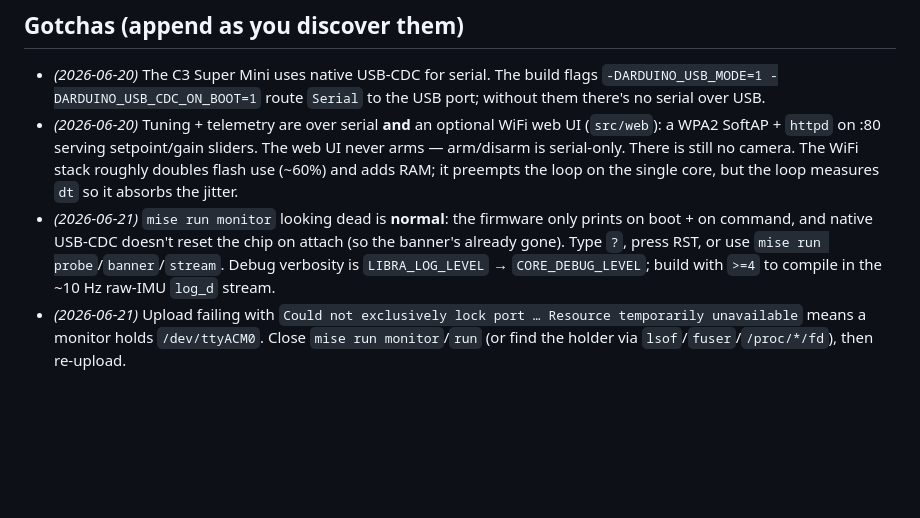
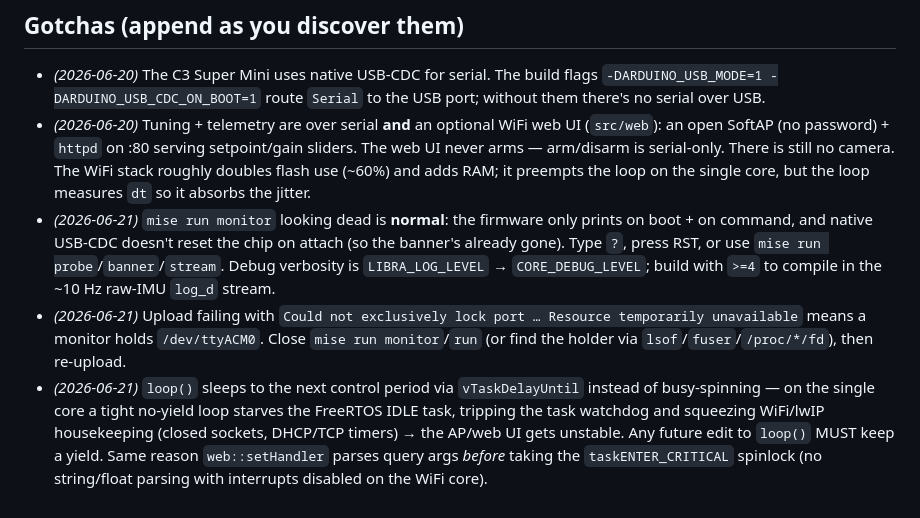
Before and after one commit to lmarqs/libra, a Markdown page: CLAUDE.md, the part around the change. Drawn GitHub-style; blank space fills up the shorter version.

Commit message:
docs: WiFi loop-yield + open-AP gotchas
Co-Authored-By: Claude Opus 4.8 (1M context) <noreply@anthropic.com>

```diff
--- a/CLAUDE.md
+++ b/CLAUDE.md
@@ -78,6 +78,7 @@ The `native` env compiles only the libs a test includes — so **never `#include
 ## Gotchas (append as you discover them)
 
 - _(2026-06-20)_ The C3 Super Mini uses native USB-CDC for serial. The build flags `-DARDUINO_USB_MODE=1 -DARDUINO_USB_CDC_ON_BOOT=1` route `Serial` to the USB port; without them there's no serial over USB.
-- _(2026-06-20)_ Tuning + telemetry are over serial **and** an optional WiFi web UI (`src/web`): a WPA2 SoftAP + `httpd` on :80 serving setpoint/gain sliders. The web UI never arms — arm/disarm is serial-only. There is still no camera. The WiFi stack roughly doubles flash use (~60%) and adds RAM; it preempts the loop on the single core, but the loop measures `dt` so it absorbs the jitter.
+- _(2026-06-20)_ Tuning + telemetry are over serial **and** an optional WiFi web UI (`src/web`): an open SoftAP (no password) + `httpd` on :80 serving setpoint/gain sliders. The web UI never arms — arm/disarm is serial-only. There is still no camera. The WiFi stack roughly doubles flash use (~60%) and adds RAM; it preempts the loop on the single core, but the loop measures `dt` so it absorbs the jitter.
 - _(2026-06-21)_ `mise run monitor` looking dead is **normal**: the firmware only prints on boot + on command, and native USB-CDC doesn't reset the chip on attach (so the banner's already gone). Type `?`, press RST, or use `mise run probe`/`banner`/`stream`. Debug verbosity is `LIBRA_LOG_LEVEL` → `CORE_DEBUG_LEVEL`; build with `>=4` to compile in the ~10 Hz raw-IMU `log_d` stream.
 - _(2026-06-21)_ Upload failing with `Could not exclusively lock port … Resource temporarily unavailable` means a monitor holds `/dev/ttyACM0`. Close `mise run monitor`/`run` (or find the holder via `lsof`/`fuser`/`/proc/*/fd`), then re-upload.
+- _(2026-06-21)_ `loop()` sleeps to the next control period via `vTaskDelayUntil` instead of busy-spinning — on the single core a tight no-yield loop starves the FreeRTOS IDLE task, tripping the task watchdog and squeezing WiFi/lwIP housekeeping (closed sockets, DHCP/TCP timers) → the AP/web UI gets unstable. Any future edit to `loop()` MUST keep a yield. Same reason `web::setHandler` parses query args *before* taking the `taskENTER_CRITICAL` spinlock (no string/float parsing with interrupts disabled on the WiFi core).
```
